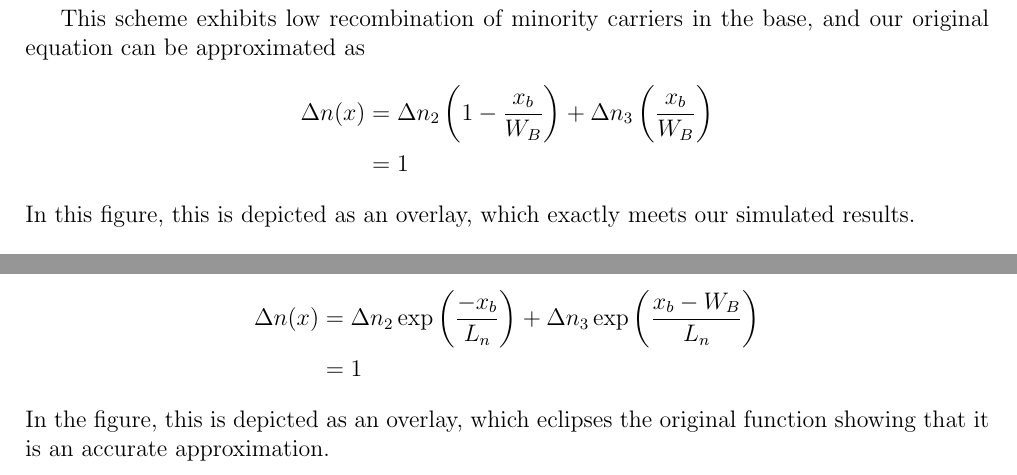
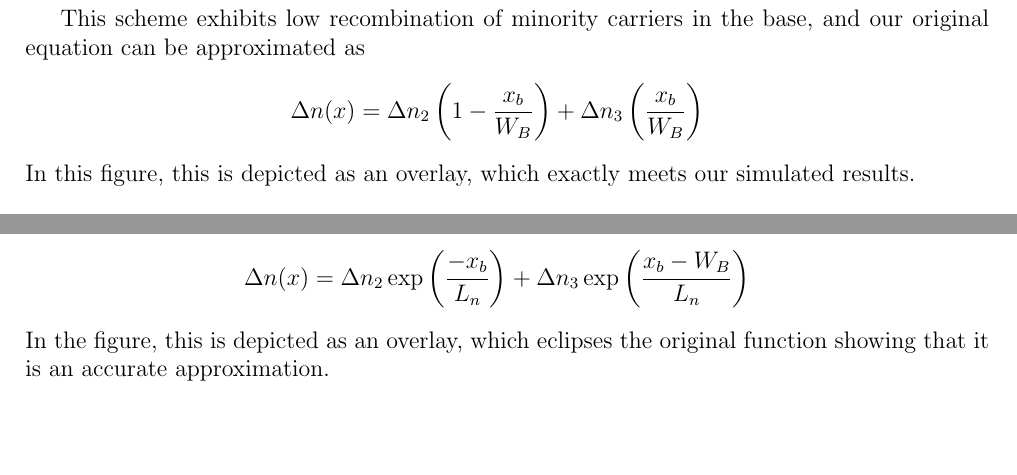
Before and after one commit to maij/elec4603_ass1, a LaTeX document (main.tex, which reads src/q3.tex): two parts of page 4 of 7, joined at a grey line, cut so that both start at the same text, the shorter picture padded with empty space. Compiled offline with pdfLaTeX.

Commit message:
Removed placeholder statements that shouldn't exist.

```diff
--- a/src/q3.tex
+++ b/src/q3.tex
@@ -45,8 +45,7 @@
 	\[
 	\begin{aligned}
 		\Delta n(x) &= \Delta n_2 \left(1 - \dfrac{x_b}{W_B}\right) +
-		\Delta n_3 \left(\dfrac{x_b}{W_B}\right) \\
-					&= 1
+		\Delta n_3 \left(\dfrac{x_b}{W_B}\right)
 	\end{aligned}
 	\]
 	In this figure, this is depicted as an overlay, which exactly meets our simulated results.
@@ -61,8 +60,7 @@
 	The plot shown in Figure \ref{fig::3c} shows the minority carrier concentration when the base is large compared to the diffusion length of the carrier. This scheme exhibits high recombination of minority carriers in the base, and our original equation can be approximated as
 	\[
 	\begin{aligned}
-		\Delta n(x) &= \Delta n_2 \exp\left(\dfrac{-x_b}{L_n}\right) +					\Delta n_3 \exp\left(\dfrac{x_b-W_B}{L_n}\right) \\
-					&= 1
+		\Delta n(x) &= \Delta n_2 \exp\left(\dfrac{-x_b}{L_n}\right) +					\Delta n_3 \exp\left(\dfrac{x_b-W_B}{L_n}\right)
 	\end{aligned}
 	\]
 	In the figure, this is depicted as an overlay, which eclipses the original function showing that it is an accurate approximation.
```
